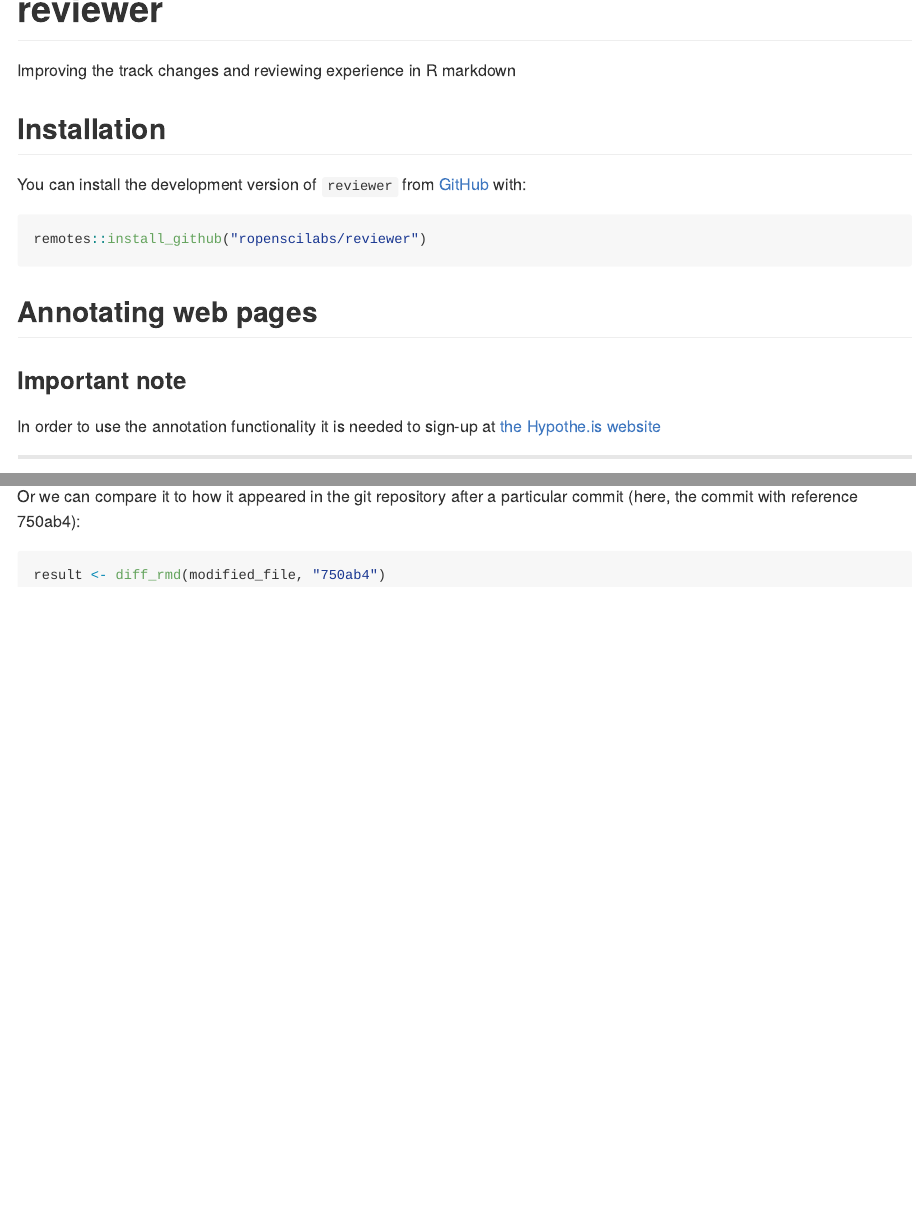
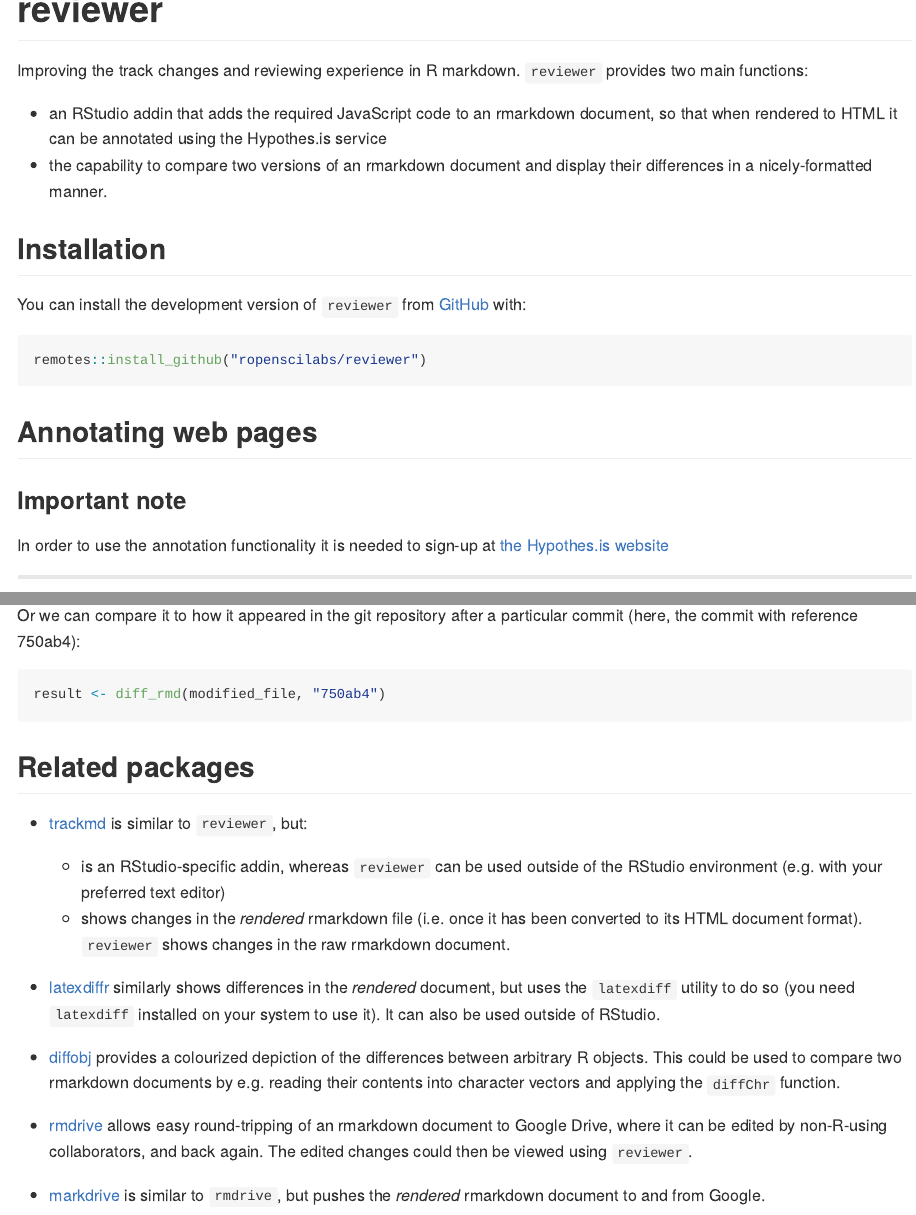
Before and after one commit to ropensci-archive/reviewer, an R Markdown document (README.Rmd): the page in a window 1100 px wide, from its top, and a second part further down, joined at a grey line. The pictures show the output file README.md that the author committed with the source, drawn offline in the style of GitHub.

Commit message:
update README with notes on related packages

````diff
--- a/README.Rmd
+++ b/README.Rmd
@@ -13,7 +13,10 @@ knitr::opts_chunk$set(
 )
 ```
 # reviewer
-Improving the track changes and reviewing experience in R markdown
+Improving the track changes and reviewing experience in R markdown. `reviewer` provides two main functions:
+
+- an RStudio addin that adds the required JavaScript code to an rmarkdown document, so that when rendered to HTML it can be annotated using the Hypothes.is service
+- the capability to compare two versions of an rmarkdown document and display their differences in a nicely-formatted manner.
 
 ## Installation
 
@@ -26,7 +29,7 @@ remotes::install_github("ropenscilabs/reviewer")
 ## Annotating web pages
 
 ### Important note
-In order to use the annotation functionality it is needed to sign-up at [the Hypothe.is website](https://hypothes.is/signup)
+In order to use the annotation functionality it is needed to sign-up at [the Hypothes.is website](https://hypothes.is/signup)
 
 ----
 
@@ -78,3 +81,19 @@ Or we can compare it to how it appeared in the git repository after a particular
 ```{r diff-ex-3, eval = FALSE}
 result <- diff_rmd(modified_file, "750ab4")
 ```
+
+
+## Related packages
+
+- [trackmd](https://github.com/ropenscilabs/trackmd) is similar to `reviewer`, but:
+
+  - is an RStudio-specific addin, whereas `reviewer` can be used outside of the RStudio environment (e.g. with your preferred text editor)
+  - shows changes in the *rendered* rmarkdown file (i.e. once it has been converted to its HTML document format). `reviewer` shows changes in the raw rmarkdown document.
+
+- [latexdiffr](https://github.com/hughjonesd/latexdiffr) similarly shows differences in the *rendered* document, but uses the `latexdiff` utility to do so (you need `latexdiff` installed on your system to use it). It can also be used outside of RStudio.
+
+- [diffobj](https://github.com/brodieG/diffobj) provides a colourized depiction of the differences between arbitrary R objects. This could be used to compare two rmarkdown documents by e.g. reading their contents into character vectors and applying the `diffChr` function.
+
+- [rmdrive](https://github.com/ekothe/rmdrive) allows easy round-tripping of an rmarkdown document to Google Drive, where it can be edited by non-R-using collaborators, and back again. The edited changes could then be viewed using `reviewer`.
+
+- [markdrive](https://github.com/MilesMcBain/markdrive) is similar to `rmdrive`, but pushes the *rendered* rmarkdown document to and from Google.
````
Also changed, not shown: README.md.
